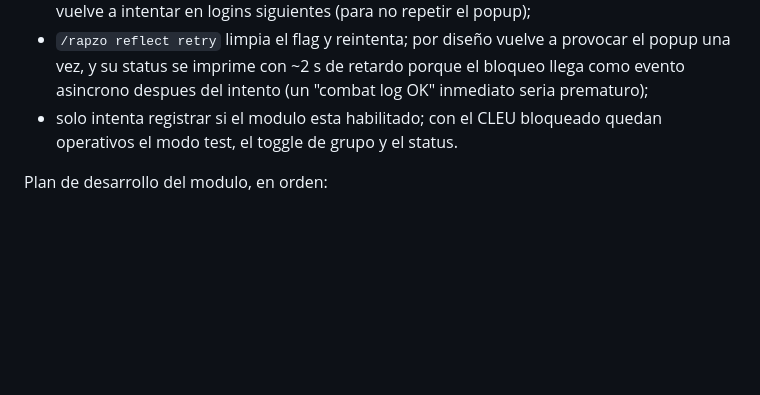
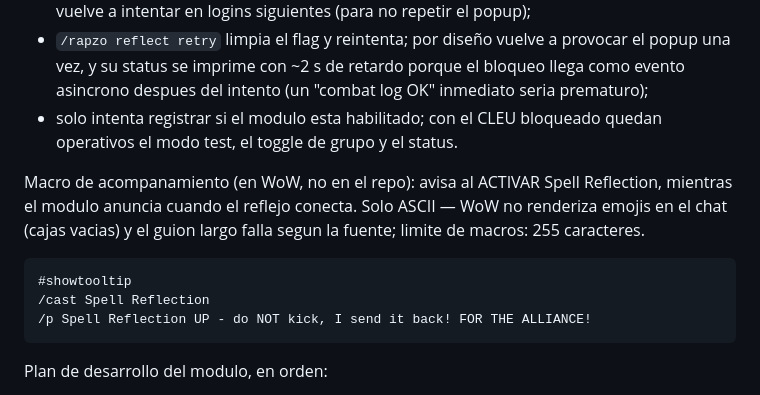
Before and after one commit to Jlynch23/RapzoBags, a Markdown page: CLAUDE.md, the part around the change. GitHub-like rendering; blank space fills up the shorter version.

Commit message:
docs: record the ASCII-safe Spell Reflection companion macro
The original macro opened with an emoji and an em dash, which WoW's
chat fonts do not render (the message start disappeared), and it was
too long. CLAUDE.md now keeps the short ASCII version next to the
ReflectHerald notes: macro announces when Spell Reflection is cast,
the module announces when a reflect actually lands.

Co-Authored-By: Claude Fable 5 <noreply@anthropic.com>
Claude-Session: https://claude.ai/code/session_01Hhbxgziu2oq7sKmso2ypzM

````diff
--- a/CLAUDE.md
+++ b/CLAUDE.md
@@ -456,6 +456,16 @@ por taint, solo errores de Lua. El modulo lo maneja asi:
 - solo intenta registrar si el modulo esta habilitado; con el CLEU bloqueado quedan operativos el
   modo test, el toggle de grupo y el status.
 
+Macro de acompanamiento (en WoW, no en el repo): avisa al ACTIVAR Spell Reflection, mientras el
+modulo anuncia cuando el reflejo conecta. Solo ASCII — WoW no renderiza emojis en el chat (cajas
+vacias) y el guion largo falla segun la fuente; limite de macros: 255 caracteres.
+
+```text
+#showtooltip
+/cast Spell Reflection
+/p Spell Reflection UP - do NOT kick, I send it back! FOR THE ALLIANCE!
+```
+
 Plan de desarrollo del modulo, en orden:
 
 1. **Validacion en juego del flujo base** — parcial (2-sep, IRONSIDE): el cliente BLOQUEO el
````
